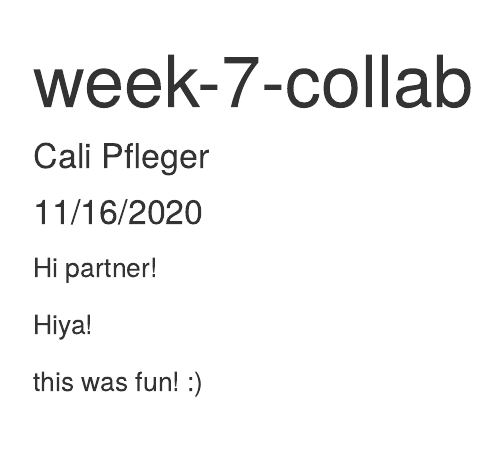
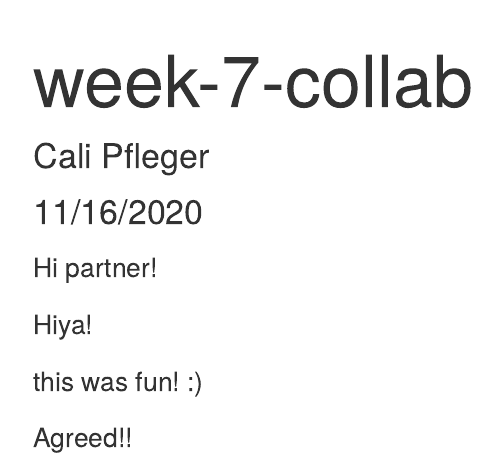
Before and after one commit to calipfleger/week-7-collab, an R Markdown document (git_test.Rmd): the page in a window 1100 px wide, from its top. Rendered offline with R 4.5, knitr and Pandoc, with nearby package versions.

Commit message:
added one line to rmd

```diff
--- a/git_test.Rmd
+++ b/git_test.Rmd
@@ -14,3 +14,5 @@ Hi partner!
 Hiya!
 
 this was fun! :)
+
+Agreed!!
```
